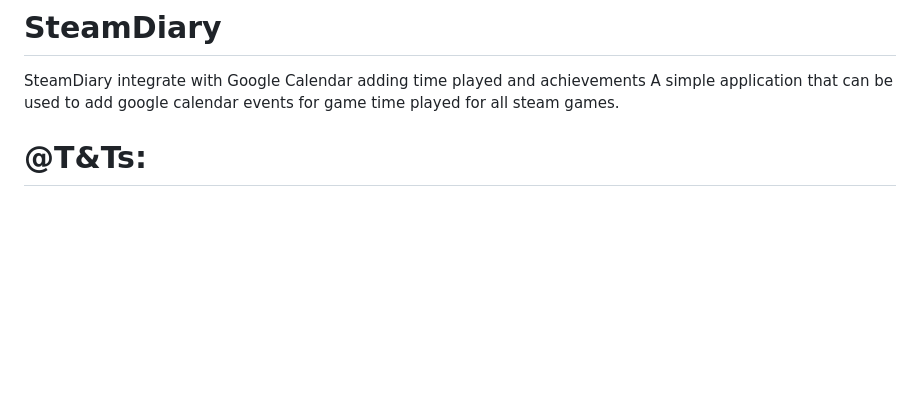
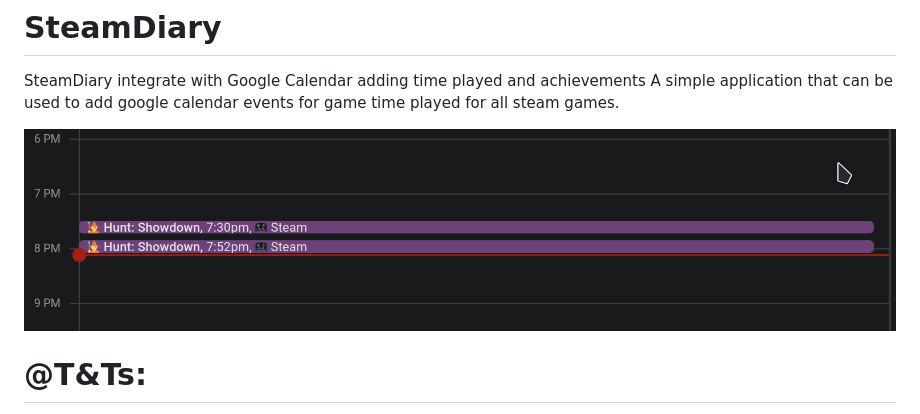
Before and after one commit to nindevdo/SteamDiary, a Markdown page: README.md, the part around the change. GitHub-like rendering; pictures changed too: img/calendar_event.png (added); blank space fills up the shorter version.

Commit message:
adds image

```diff
--- a/README.md
+++ b/README.md
@@ -2,6 +2,8 @@
 
 SteamDiary integrate with Google Calendar adding time played and achievements
 A simple application that can be used to add google calendar events for game time played for all steam games.
+
+![calendar event](./img/calendar_event.png)
 
 # @T&Ts:
 
```
